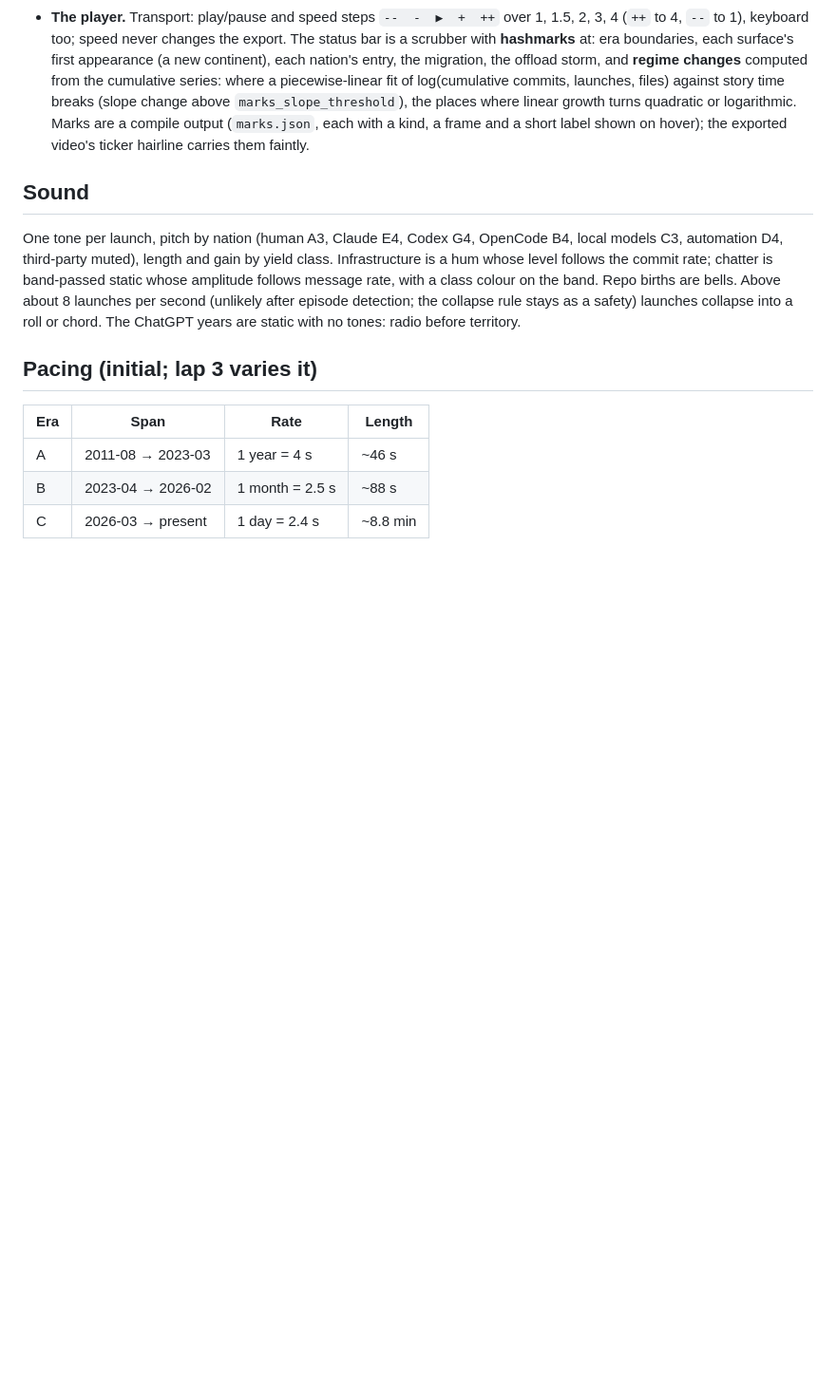
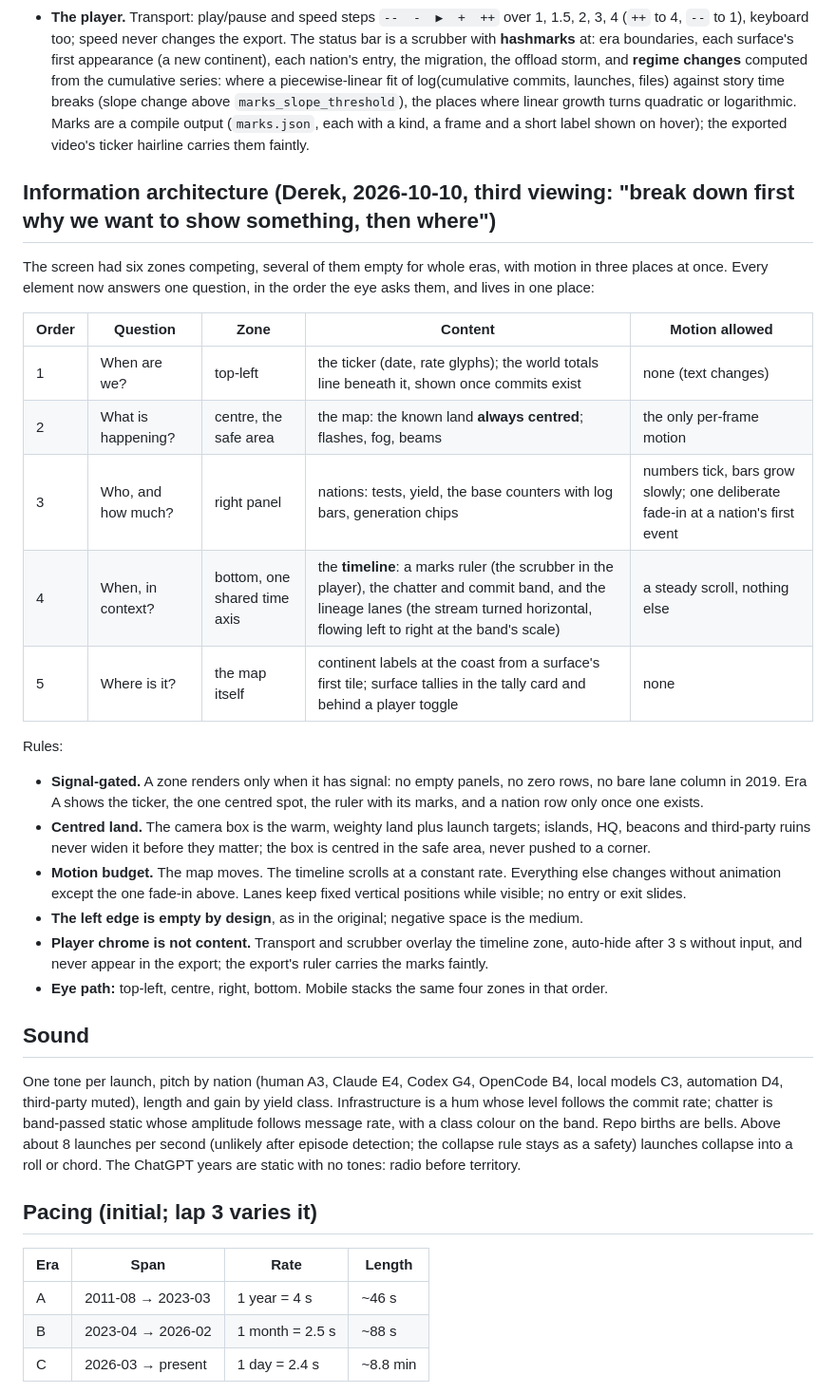
Before and after one commit to djcdevelopment/known-world, a Markdown page: DIRECTION.md, the part around the change. Shown at 95% size. Drawn GitHub-style; blank space fills up the shorter version.

Commit message:
Direction rev 5: information architecture (why before where; signal-gated zones; one time axis; centred land)
Co-Authored-By: Claude Fable 5.1 <noreply@anthropic.com>

```diff
--- a/DIRECTION.md
+++ b/DIRECTION.md
@@ -170,6 +170,32 @@ film seconds visible (lap variable `stream_window_s`).
   growth turns quadratic or logarithmic. Marks are a compile output (`marks.json`, each with a kind, a frame and a
   short label shown on hover); the exported video's ticker hairline carries them faintly.
 
+## Information architecture (Derek, 2026-10-10, third viewing: "break down first why we want to show something, then where")
+
+The screen had six zones competing, several of them empty for whole eras, with motion in three places at once. Every
+element now answers one question, in the order the eye asks them, and lives in one place:
+
+| Order | Question | Zone | Content | Motion allowed |
+|---|---|---|---|---|
+| 1 | When are we? | top-left | the ticker (date, rate glyphs); the world totals line beneath it, shown once commits exist | none (text changes) |
+| 2 | What is happening? | centre, the safe area | the map: the known land **always centred**; flashes, fog, beams | the only per-frame motion |
+| 3 | Who, and how much? | right panel | nations: tests, yield, the base counters with log bars, generation chips | numbers tick, bars grow slowly; one deliberate fade-in at a nation's first event |
+| 4 | When, in context? | bottom, one shared time axis | the **timeline**: a marks ruler (the scrubber in the player), the chatter and commit band, and the lineage lanes (the stream turned horizontal, flowing left to right at the band's scale) | a steady scroll, nothing else |
+| 5 | Where is it? | the map itself | continent labels at the coast from a surface's first tile; surface tallies in the tally card and behind a player toggle | none |
+
+Rules:
+
+- **Signal-gated.** A zone renders only when it has signal: no empty panels, no zero rows, no bare lane column in 2019.
+  Era A shows the ticker, the one centred spot, the ruler with its marks, and a nation row only once one exists.
+- **Centred land.** The camera box is the warm, weighty land plus launch targets; islands, HQ, beacons and third-party
+  ruins never widen it before they matter; the box is centred in the safe area, never pushed to a corner.
+- **Motion budget.** The map moves. The timeline scrolls at a constant rate. Everything else changes without animation
+  except the one fade-in above. Lanes keep fixed vertical positions while visible; no entry or exit slides.
+- **The left edge is empty by design**, as in the original; negative space is the medium.
+- **Player chrome is not content.** Transport and scrubber overlay the timeline zone, auto-hide after 3 s without input,
+  and never appear in the export; the export's ruler carries the marks faintly.
+- **Eye path:** top-left, centre, right, bottom. Mobile stacks the same four zones in that order.
+
 ## Sound
 
 One tone per launch, pitch by nation (human A3, Claude E4, Codex G4, OpenCode B4, local models C3, automation D4,
```
